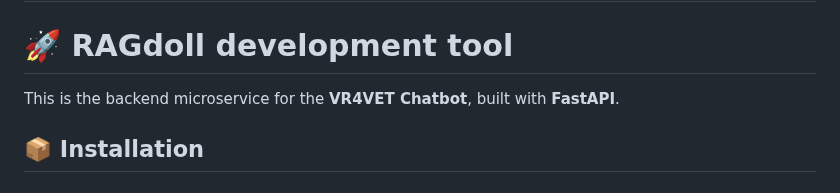
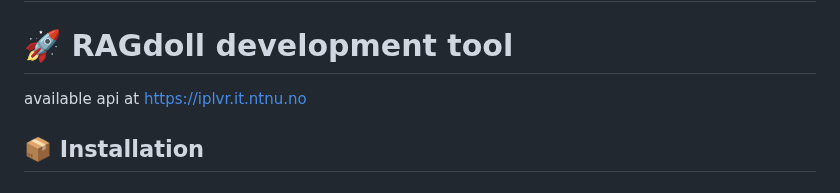
Before and after one commit to IMTEL/RAGdoll, a Markdown page: README.md, the part around the change. GitHub-like rendering.

Commit message:
docs: update README and add deployment instructions

```diff
--- a/README.md
+++ b/README.md
@@ -2,7 +2,7 @@
 
 # 🚀 RAGdoll development tool
 
-This is the backend microservice for the **VR4VET Chatbot**, built with **FastAPI**.
+available api at https://iplvr.it.ntnu.no
 
 ## 📦 Installation
 ### Prerequisites
```
Also changed, not shown: docs/manuals/deploy_on_server.md (added, +8 -0 lines).
